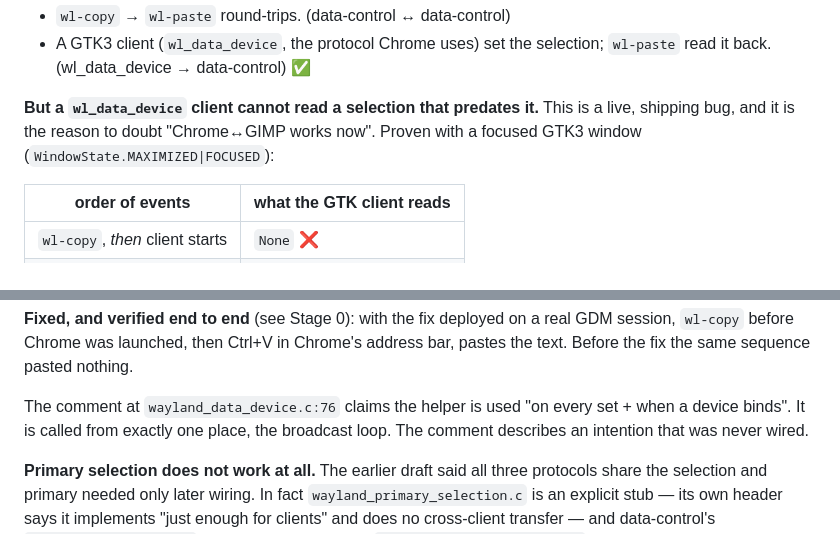
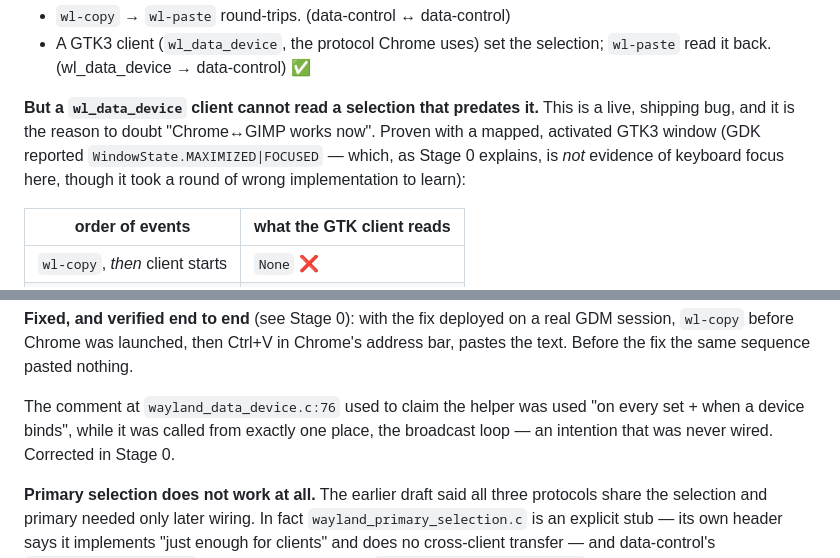
Before and after one commit to lin72h/starling, a Markdown page: docs/plans/clipboard.md, 2 parts joined by grey strips. Rendered like a GitHub page.

Commit message:
docs: correct two stale passages in the clipboard plan
The comment about a bind-time send was fixed in Stage 0, so describe it in the
past tense. And soften the claim that the failing probe window had keyboard
focus: GDK reported FOCUSED, but that comes from xdg_toplevel ACTIVATED, which
this compositor sends unconditionally — the distinction Stage 0 documents.

Co-Authored-By: Claude Opus 5 (1M context) <noreply@anthropic.com>
Claude-Session: https://claude.ai/code/session_01VoXCKo6MmbBPTA95V4S5xZ

```diff
--- a/docs/plans/clipboard.md
+++ b/docs/plans/clipboard.md
@@ -26,7 +26,10 @@ through `wayland_clipboard_set()`, which broadcasts to both). Verified live:
 
 **But a `wl_data_device` client cannot read a selection that predates it.**
 This is a live, shipping bug, and it is the reason to doubt "Chrome↔GIMP works
-now". Proven with a focused GTK3 window (`WindowState.MAXIMIZED|FOCUSED`):
+now". Proven with a mapped, activated GTK3 window (GDK reported
+`WindowState.MAXIMIZED|FOCUSED` — which, as Stage 0 explains, is *not* evidence
+of keyboard focus here, though it took a round of wrong implementation to
+learn):
 
 | order of events | what the GTK client reads |
 | --- | --- |
@@ -44,9 +47,9 @@ launch after copying a URL — sees an empty clipboard until someone copies agai
 GDM session, `wl-copy` before Chrome was launched, then Ctrl+V in Chrome's
 address bar, pastes the text. Before the fix the same sequence pasted nothing.
 
-The comment at `wayland_data_device.c:76` claims the helper is used "on every
-set + when a device binds". It is called from exactly one place, the broadcast
-loop. The comment describes an intention that was never wired.
+The comment at `wayland_data_device.c:76` used to claim the helper was used "on
+every set + when a device binds", while it was called from exactly one place,
+the broadcast loop — an intention that was never wired. Corrected in Stage 0.
 
 **Primary selection does not work at all.** The earlier draft said all three
 protocols share the selection and primary needed only later wiring. In fact
```
